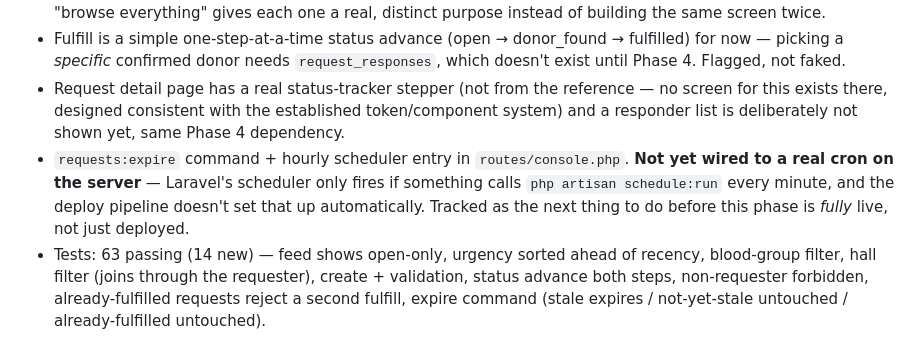
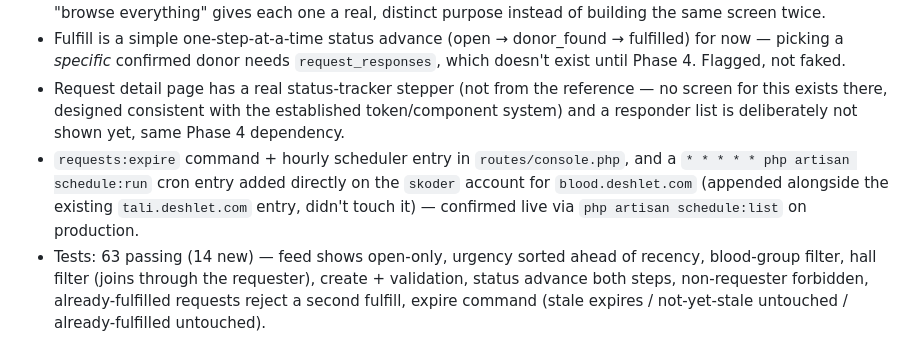
Before and after one commit to salman1237/blood-connect-ju-laravel, a Markdown page: .claude-progress.md, the part around the change. Drawn GitHub-style.

Commit message:
Note: production scheduler cron confirmed live
Follow-up to the previous commit — the cron entry is set up and
schedule:list confirms requests:expire is correctly due hourly.

Co-Authored-By: Claude Sonnet 5 <noreply@anthropic.com>

```diff
--- a/.claude-progress.md
+++ b/.claude-progress.md
@@ -83,6 +83,6 @@ Built:
 - `BloodRequestController@index` (`/requests`) is a separate, simpler paginated archive of every request regardless of status — the brief lists both a dashboard route and a full resource controller; splitting "urgent live view" from "browse everything" gives each one a real, distinct purpose instead of building the same screen twice.
 - Fulfill is a simple one-step-at-a-time status advance (open → donor_found → fulfilled) for now — picking a *specific* confirmed donor needs `request_responses`, which doesn't exist until Phase 4. Flagged, not faked.
 - Request detail page has a real status-tracker stepper (not from the reference — no screen for this exists there, designed consistent with the established token/component system) and a responder list is deliberately not shown yet, same Phase 4 dependency.
-- `requests:expire` command + hourly scheduler entry in `routes/console.php`. **Not yet wired to a real cron on the server** — Laravel's scheduler only fires if something calls `php artisan schedule:run` every minute, and the deploy pipeline doesn't set that up automatically. Tracked as the next thing to do before this phase is *fully* live, not just deployed.
+- `requests:expire` command + hourly scheduler entry in `routes/console.php`, and a `* * * * * php artisan schedule:run` cron entry added directly on the `skoder` account for `blood.deshlet.com` (appended alongside the existing `tali.deshlet.com` entry, didn't touch it) — confirmed live via `php artisan schedule:list` on production.
 - Tests: 63 passing (14 new) — feed shows open-only, urgency sorted ahead of recency, blood-group filter, hall filter (joins through the requester), create + validation, status advance both steps, non-requester forbidden, already-fulfilled requests reject a second fulfill, expire command (stale expires / not-yet-stale untouched / already-fulfilled untouched).
 - Manually walked the entire lifecycle against a live dev server with real HTTP requests: post a request through the actual form → see it on the dashboard and in the stats → advance it through both fulfill steps → watch it drop off the open-only feed → confirm the blood-group filter chip actually narrows results.
```
